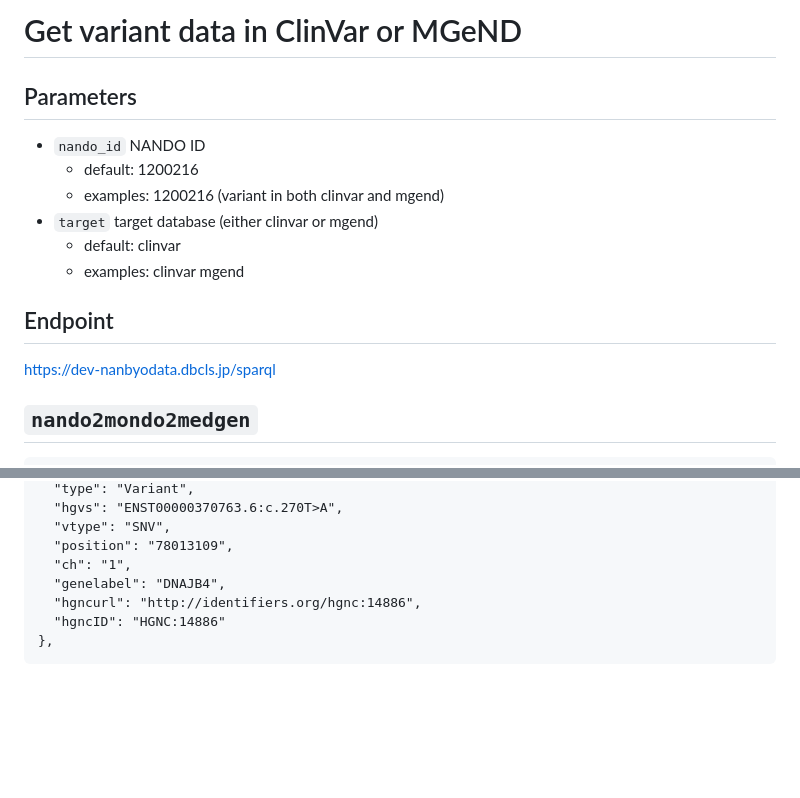
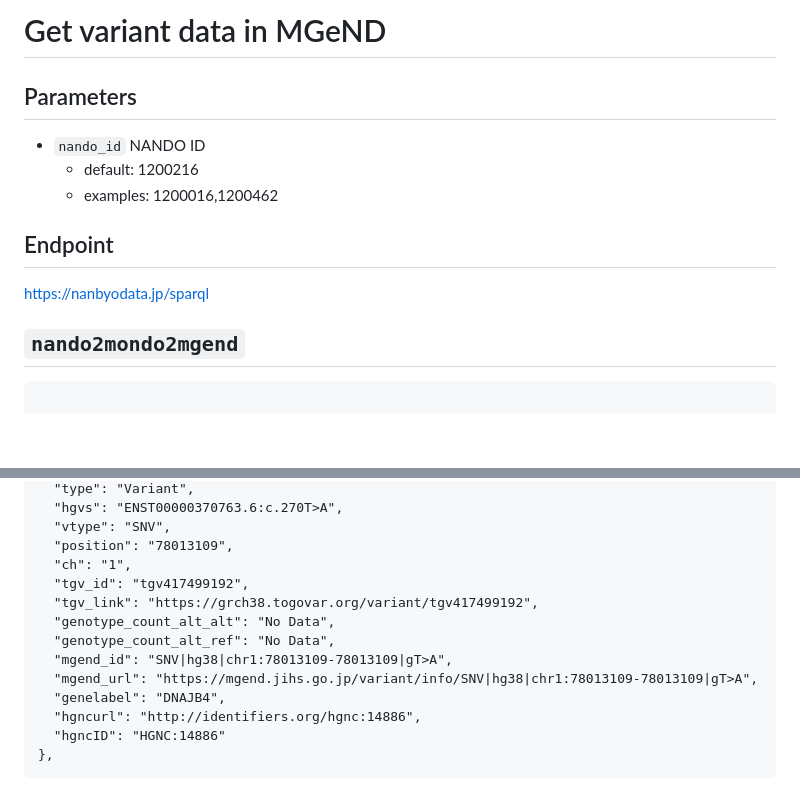
Before and after one commit to mitsuhashi/nanbyodata-sparqlist, a Markdown page: nanbyodata_get_variant_by_nando_id.md, 2 parts joined by grey strips. Drawn GitHub-style; blank space fills up the shorter version.

Commit message:
add genotype count and link to mgend from TogoVar

````diff
--- a/nanbyodata_get_variant_by_nando_id.md
+++ b/nanbyodata_get_variant_by_nando_id.md
@@ -1,18 +1,15 @@
-# Get variant data in ClinVar or MGeND
+# Get variant data in MGeND
 
 ## Parameters
 
 * `nando_id` NANDO ID
   * default: 1200216
-  * examples: 1200216 (variant in both clinvar and mgend)
-* `target` target database (either clinvar or mgend)
-  * default: clinvar
-  * examples: clinvar mgend
+  * examples: 1200016,1200462
 
 ## Endpoint
+https://nanbyodata.jp/sparql
 
-https://dev-nanbyodata.dbcls.jp/sparql
+## `nando2mondo2mgend`
+```sparql
 
-## `nando2mondo2medgen`
-```sparql
 PREFIX nando: <http://nanbyodata.jp/ontology/NANDO_>
@@ -200,6 +229,12 @@ async ({target, medgen_cid, medgen}) => {
     "vtype": "SNV",
     "position": "78013109",
     "ch": "1",
+    "tgv_id": "tgv417499192",
+    "tgv_link": "https://grch38.togovar.org/variant/tgv417499192",
+    "genotype_count_alt_alt": "No Data",
+    "genotype_count_alt_ref": "No Data",
+    "mgend_id": "SNV|hg38|chr1:78013109-78013109|gT>A",
+    "mgend_url": "https://mgend.jihs.go.jp/variant/info/SNV|hg38|chr1:78013109-78013109|gT>A",
     "genelabel": "DNAJB4",
     "hgncurl": "http://identifiers.org/hgnc:14886",
     "hgncID": "HGNC:14886"
````
Also changed, not shown: other parts of nanbyodata_get_variant_by_nando_id.md (+150 -118 lines).
